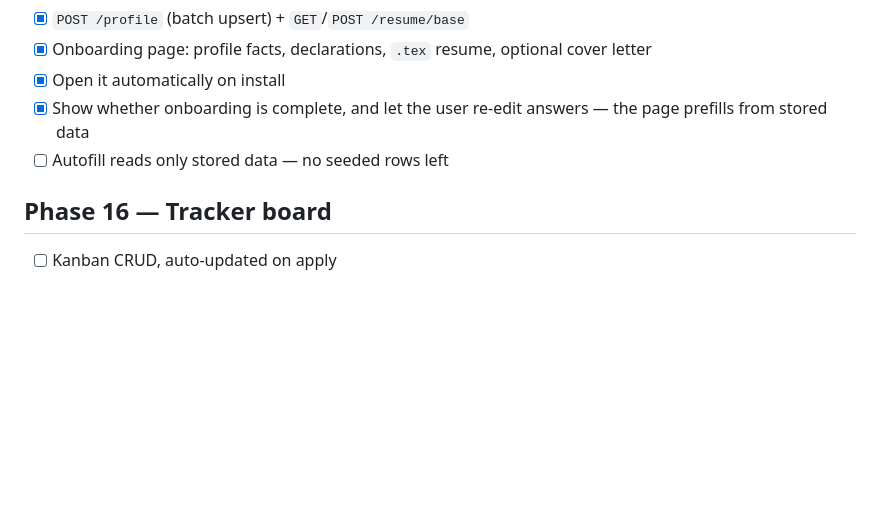
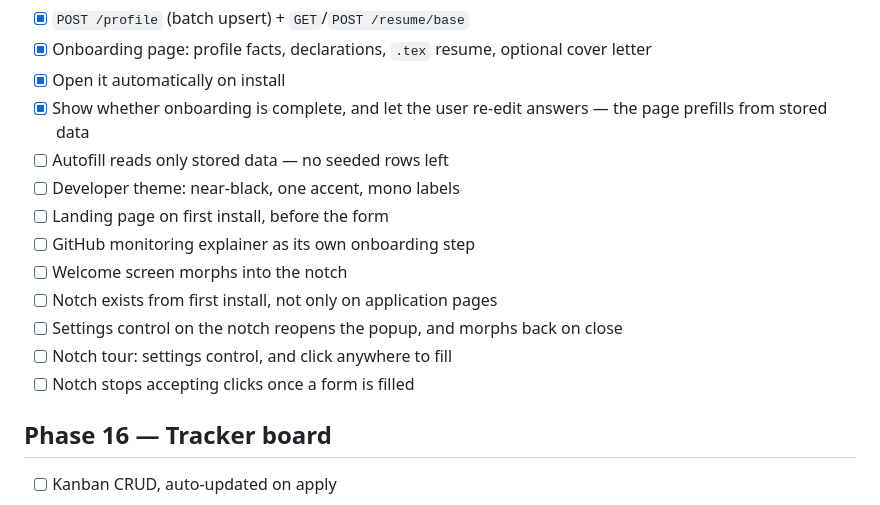
Before and after one commit to Evin009/Gojobs, a Markdown page: documentations/PHASE_PLAN.md, the part around the change. Drawn GitHub-style; blank space fills up the shorter version.

```diff
--- a/documentations/PHASE_PLAN.md
+++ b/documentations/PHASE_PLAN.md
@@ -112,6 +112,14 @@ user-facing surface of the product.
 - [x] Open it automatically on install
 - [x] Show whether onboarding is complete, and let the user re-edit answers — the page prefills from stored data
 - [ ] Autofill reads only stored data — no seeded rows left
+- [ ] Developer theme: near-black, one accent, mono labels
+- [ ] Landing page on first install, before the form
+- [ ] GitHub monitoring explainer as its own onboarding step
+- [ ] Welcome screen morphs into the notch
+- [ ] Notch exists from first install, not only on application pages
+- [ ] Settings control on the notch reopens the popup, and morphs back on close
+- [ ] Notch tour: settings control, and click anywhere to fill
+- [ ] Notch stops accepting clicks once a form is filled
 
 ## Phase 16 — Tracker board
 - [ ] Kanban CRUD, auto-updated on apply
```
Also changed, not shown: documentations/BUILD_LOG.md (+17 -0 lines).
